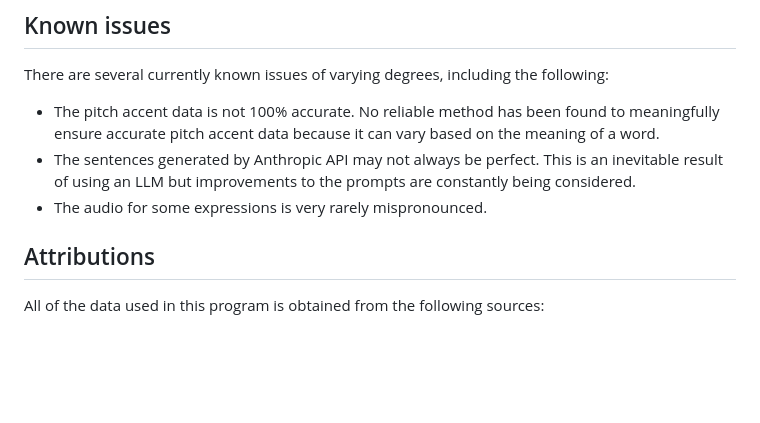
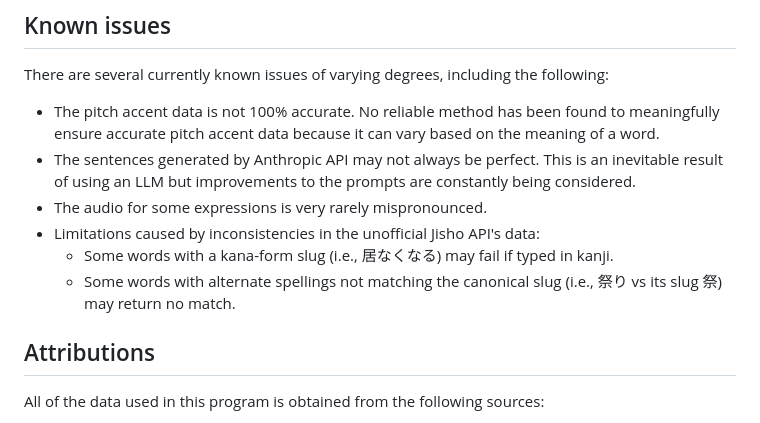
Before and after one commit to Voduu/jido, a Markdown page: README.md, the part around the change. Rendered like a GitHub page; blank space fills up the shorter version.

Commit message:
Update README with Jisho API data inconsistency examples

```diff
--- a/README.md
+++ b/README.md
@@ -58,6 +58,9 @@ There are several currently known issues of varying degrees, including the follo
 * The pitch accent data is not 100% accurate. No reliable method has been found to meaningfully ensure accurate pitch accent data because it can vary based on the meaning of a word.
 * The sentences generated by Anthropic API may not always be perfect. This is an inevitable result of using an LLM but improvements to the prompts are constantly being considered.
 * The audio for some expressions is very rarely mispronounced.
+* Limitations caused by inconsistencies in the unofficial Jisho API's data:
+    * Some words with a kana-form slug (i.e., 居なくなる) may fail if typed in kanji.
+    * Some words with alternate spellings not matching the canonical slug (i.e., 祭り vs its slug 祭) may return no match.
 
 ## Attributions
 
```
